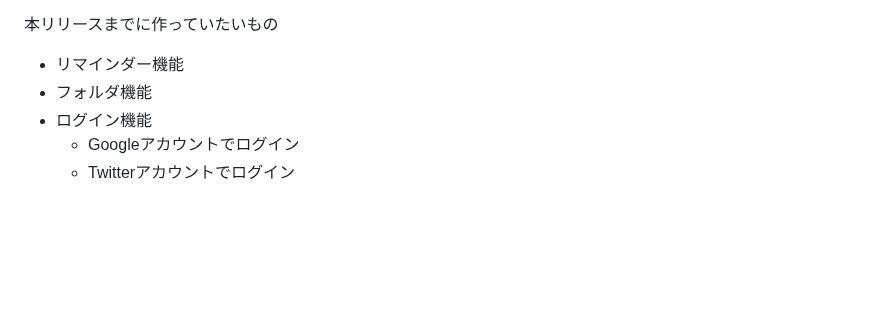
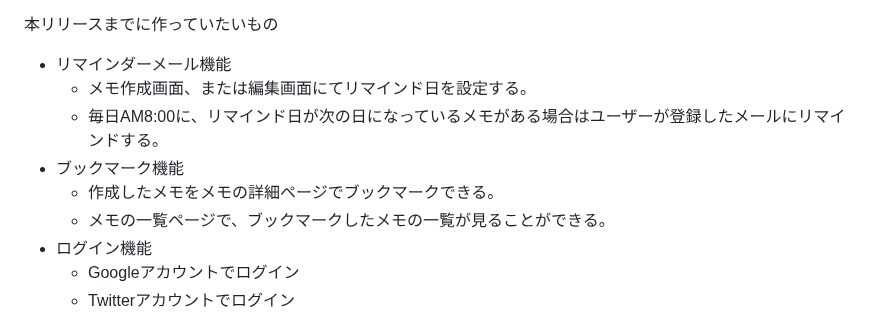
Before and after one commit to solonurse/one_minute_talk, a Markdown page: README.md, the part around the change. Rendered like a GitHub page; blank space fills up the shorter version.

Commit message:
リマインダー、ブックマーク機能の説明を追加

```diff
--- a/README.md
+++ b/README.md
@@ -39,8 +39,12 @@ MVPリリース時に作っていたいもの
 	- 自動作成された文章は手動で修正できる。
 
 本リリースまでに作っていたいもの
-- リマインダー機能
-- フォルダ機能
+- リマインダーメール機能
+	- メモ作成画面、または編集画面にてリマインド日を設定する。
+	- 毎日AM8:00に、リマインド日が次の日になっているメモがある場合はユーザーが登録したメールにリマインドする。
+- ブックマーク機能
+	- 作成したメモをメモの詳細ページでブックマークできる。
+	- メモの一覧ページで、ブックマークしたメモの一覧が見ることができる。
 - ログイン機能
 	- Googleアカウントでログイン
 	- Twitterアカウントでログイン
```
